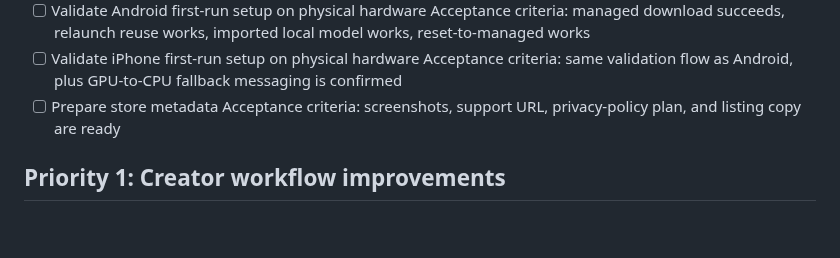
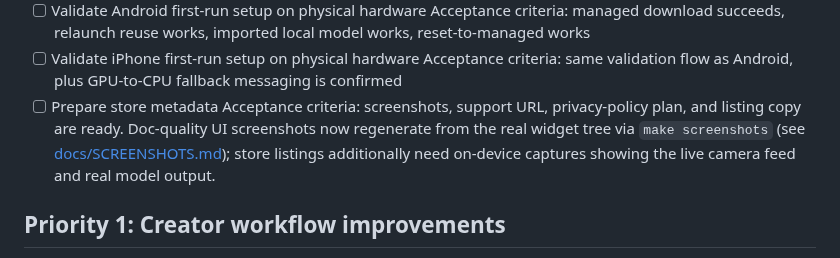
Before and after one commit to boonyongyang/ghosteye, a Markdown page: roadmap.md, the part around the change. Drawn GitHub-style; blank space fills up the shorter version.

```diff
--- a/roadmap.md
+++ b/roadmap.md
@@ -27,7 +27,7 @@ These items should happen before broad external testing or store submission.
 - [ ] Validate iPhone first-run setup on physical hardware
   Acceptance criteria: same validation flow as Android, plus GPU-to-CPU fallback messaging is confirmed
 - [ ] Prepare store metadata
-  Acceptance criteria: screenshots, support URL, privacy-policy plan, and listing copy are ready
+  Acceptance criteria: screenshots, support URL, privacy-policy plan, and listing copy are ready. Doc-quality UI screenshots now regenerate from the real widget tree via `make screenshots` (see [docs/SCREENSHOTS.md](docs/SCREENSHOTS.md)); store listings additionally need on-device captures showing the live camera feed and real model output.
 
 ## Priority 1: Creator workflow improvements
 
```
Also changed, not shown: CLAUDE.md (+2 -0 lines), README.md (+15 -0 lines), docs/SCREENSHOTS.md (added, +92 -0 lines), docs/screenshots/01-onboarding-intro.png (added), docs/screenshots/02-onboarding-handoff.png (added), docs/screenshots/03-teleprompter.png (added), docs/screenshots/04-take-library.png (added), docs/screenshots/05-director-tips.png (added), 3 other files.
